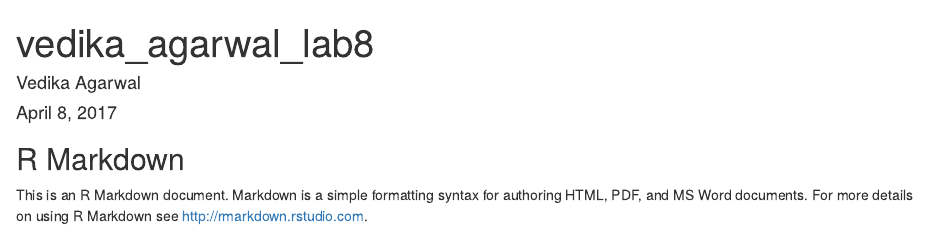
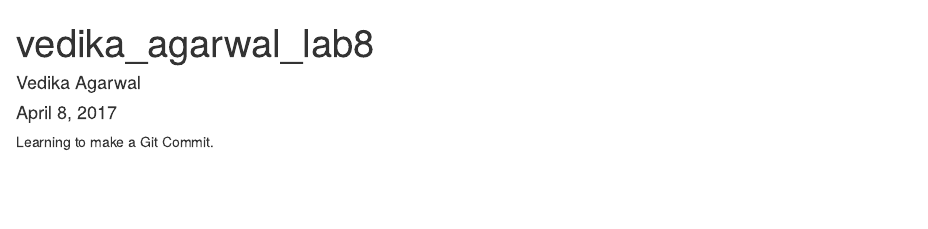
Before and after one commit to vedika20/stat133, an R Markdown document (vedika_agarwal_lab8.Rmd): the page in a window 1100 px wide, from its top. Rendered offline with R 4.5, knitr and Pandoc, with nearby package versions.

Commit message:
Vedika Agarwal

````diff
--- a/vedika_agarwal_lab8.Rmd
+++ b/vedika_agarwal_lab8.Rmd
@@ -5,10 +5,4 @@ date: "April 8, 2017"
 output: html_document
 ---
 
-```{r setup, include=FALSE}
-knitr::opts_chunk$set(echo = TRUE)
-```
-
-## R Markdown
-
-This is an R Markdown document. Markdown is a simple formatting syntax for authoring HTML, PDF, and MS Word documents. For more details on using R Markdown see <http://rmarkdown.rstudio.com>.
+Learning to make a Git Commit.
````
Also changed, not shown: 2 other files.
